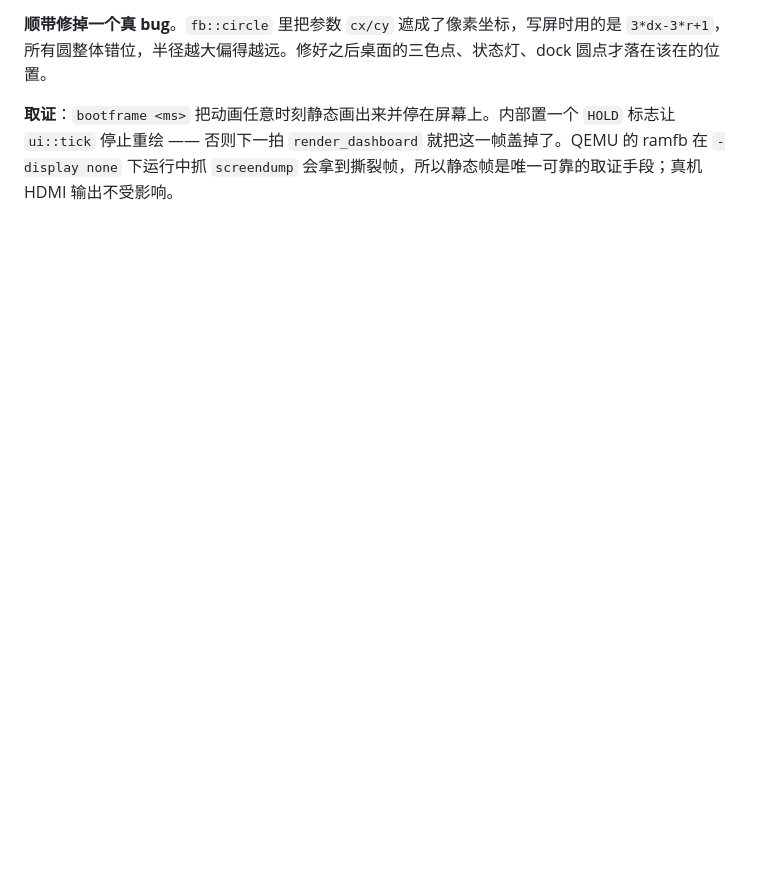
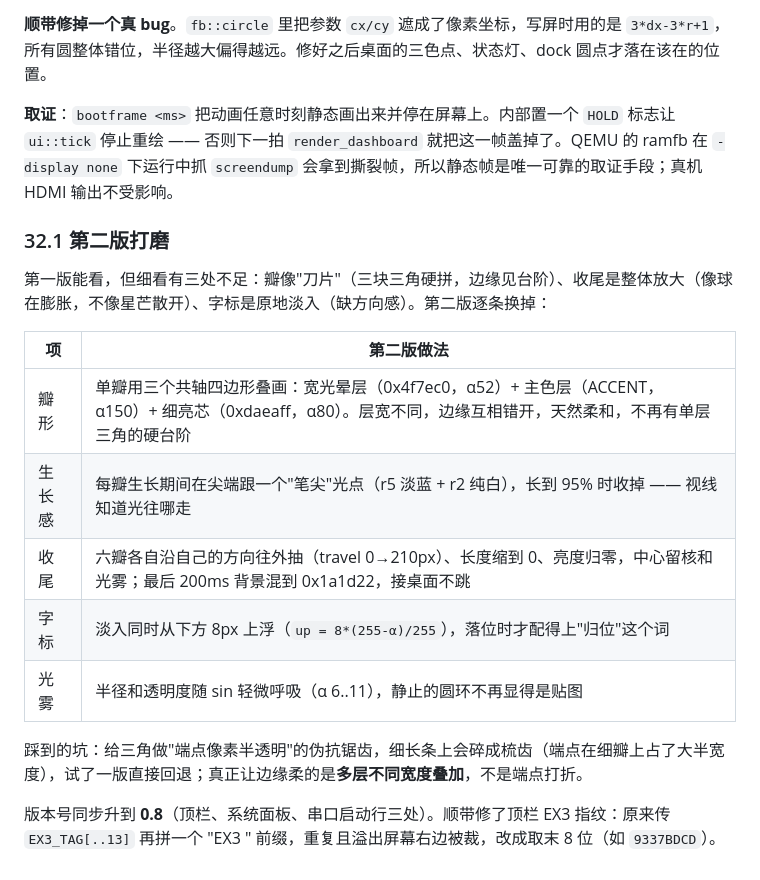
Before and after one commit to Maxx-EX/aster-os, a Markdown page: docs/architecture.md, the part around the change. GitHub-like rendering; blank space fills up the shorter version.

```diff
--- a/docs/architecture.md
+++ b/docs/architecture.md
@@ -931,3 +931,19 @@ $ apk axml
 **顺带修掉一个真 bug**。`fb::circle` 里把参数 `cx/cy` 遮成了像素坐标，写屏时用的是 `3*dx-3*r+1`，所有圆整体错位，半径越大偏得越远。修好之后桌面的三色点、状态灯、dock 圆点才落在该在的位置。
 
 **取证**：`bootframe <ms>` 把动画任意时刻静态画出来并停在屏幕上。内部置一个 `HOLD` 标志让 `ui::tick` 停止重绘 —— 否则下一拍 `render_dashboard` 就把这一帧盖掉了。QEMU 的 ramfb 在 `-display none` 下运行中抓 `screendump` 会拿到撕裂帧，所以静态帧是唯一可靠的取证手段；真机 HDMI 输出不受影响。
+
+### 32.1 第二版打磨
+
+第一版能看，但细看有三处不足：瓣像"刀片"（三块三角硬拼，边缘见台阶）、收尾是整体放大（像球在膨胀，不像星芒散开）、字标是原地淡入（缺方向感）。第二版逐条换掉：
+
+| 项 | 第二版做法 |
+|----|-----------|
+| 瓣形 | 单瓣用三个共轴四边形叠画：宽光晕层（0x4f7ec0，α52）+ 主色层（ACCENT，α150）+ 细亮芯（0xdaeaff，α80）。层宽不同，边缘互相错开，天然柔和，不再有单层三角的硬台阶 |
+| 生长感 | 每瓣生长期间在尖端跟一个"笔尖"光点（r5 淡蓝 + r2 纯白），长到 95% 时收掉 —— 视线知道光往哪走 |
+| 收尾 | 六瓣各自沿自己的方向往外抽（travel 0→210px）、长度缩到 0、亮度归零，中心留核和光雾；最后 200ms 背景混到 0x1a1d22，接桌面不跳 |
+| 字标 | 淡入同时从下方 8px 上浮（`up = 8*(255-α)/255`），落位时才配得上"归位"这个词 |
+| 光雾 | 半径和透明度随 sin 轻微呼吸（α 6..11），静止的圆环不再显得是贴图 |
+
+踩到的坑：给三角做"端点像素半透明"的伪抗锯齿，细长条上会碎成梳齿（端点在细瓣上占了大半宽度），试了一版直接回退；真正让边缘柔的是**多层不同宽度叠加**，不是端点打折。
+
+版本号同步升到 **0.8**（顶栏、系统面板、串口启动行三处）。顺带修了顶栏 EX3 指纹：原来传 `EX3_TAG[..13]` 再拼一个 "EX3 " 前缀，重复且溢出屏幕右边被裁，改成取末 8 位（如 `9337BDCD`）。
```
Also changed, not shown: README.md (+8 -1 lines), docs/boot-anim.png, docs/screenshot.png, 3 other files.
